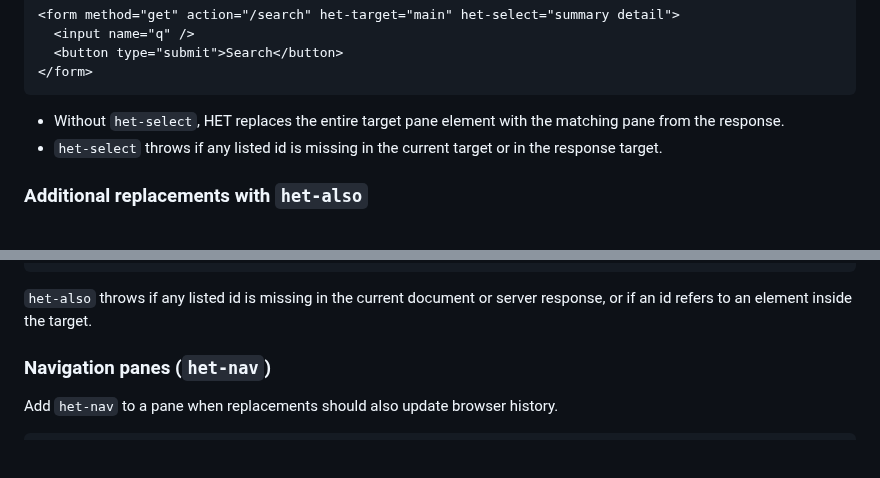
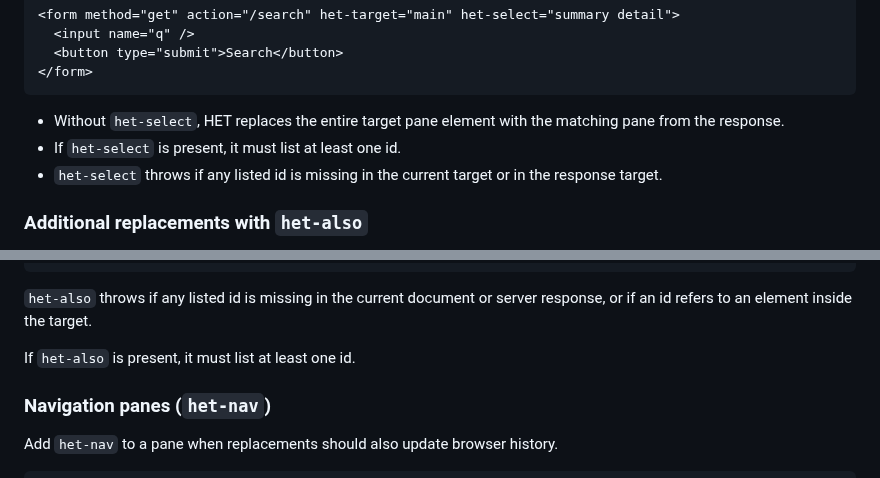
Before and after one commit to iantonge/html-enhancement-toolkit, a Markdown page: README.md, 2 parts joined by grey strips. GitHub-like rendering; blank space fills up the shorter version.

Commit message:
README: document select and also empty values

````diff
--- a/README.md
+++ b/README.md
@@ -608,6 +608,7 @@ Use `het-select` to replace only specific ids inside the target pane. The value
 ```
 
 - Without `het-select`, HET replaces the entire target pane element with the matching pane from the response.
+- If `het-select` is present, it must list at least one id.
 - `het-select` throws if any listed id is missing in the current target or in the response target.
 
 ### Additional replacements with `het-also`
@@ -627,6 +628,8 @@ Use `het-also` to replace elements outside the target pane from the same respons
 ```
 
 `het-also` throws if any listed id is missing in the current document or server response, or if an id refers to an element inside the target.
+
+If `het-also` is present, it must list at least one id.
 
 ### Navigation panes (`het-nav`)
 
````
